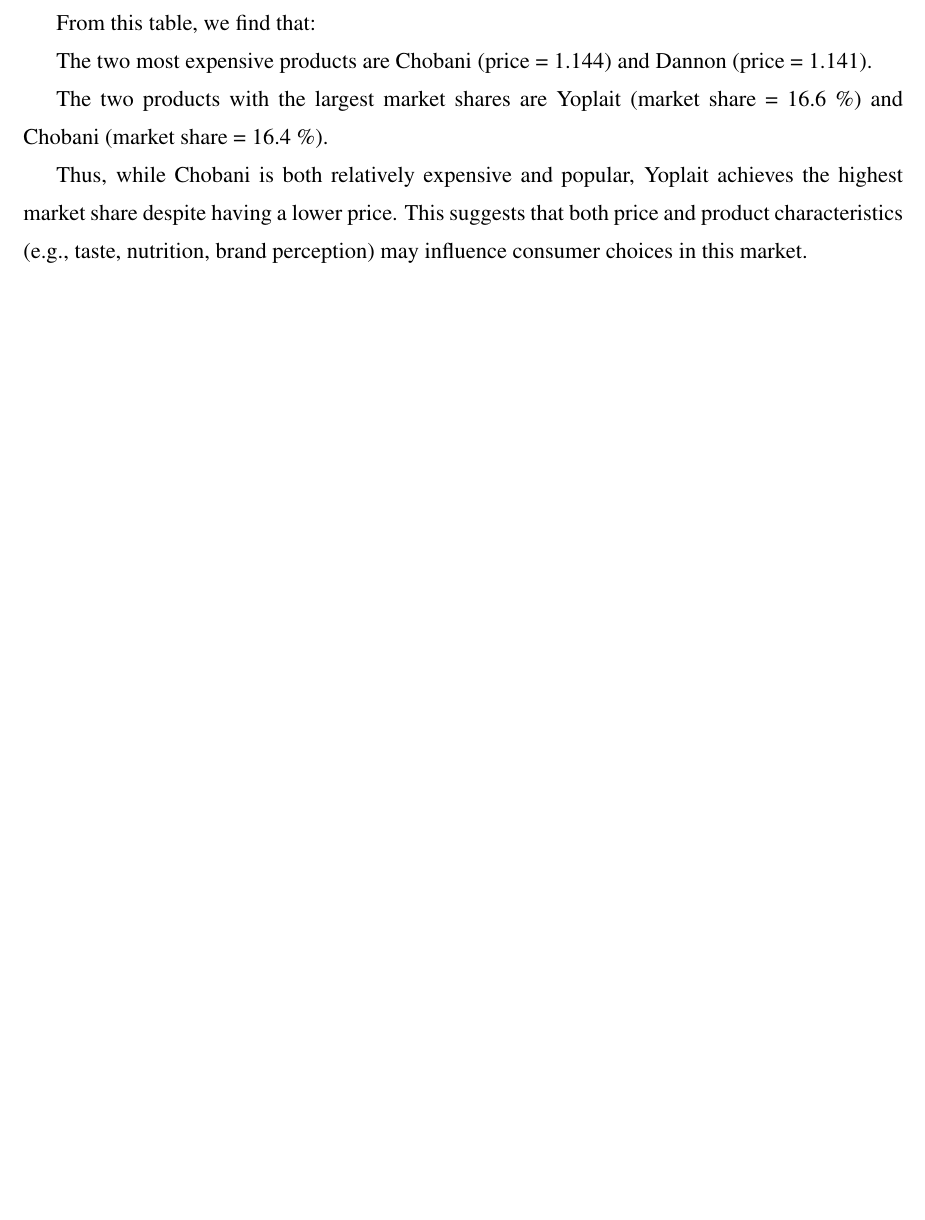
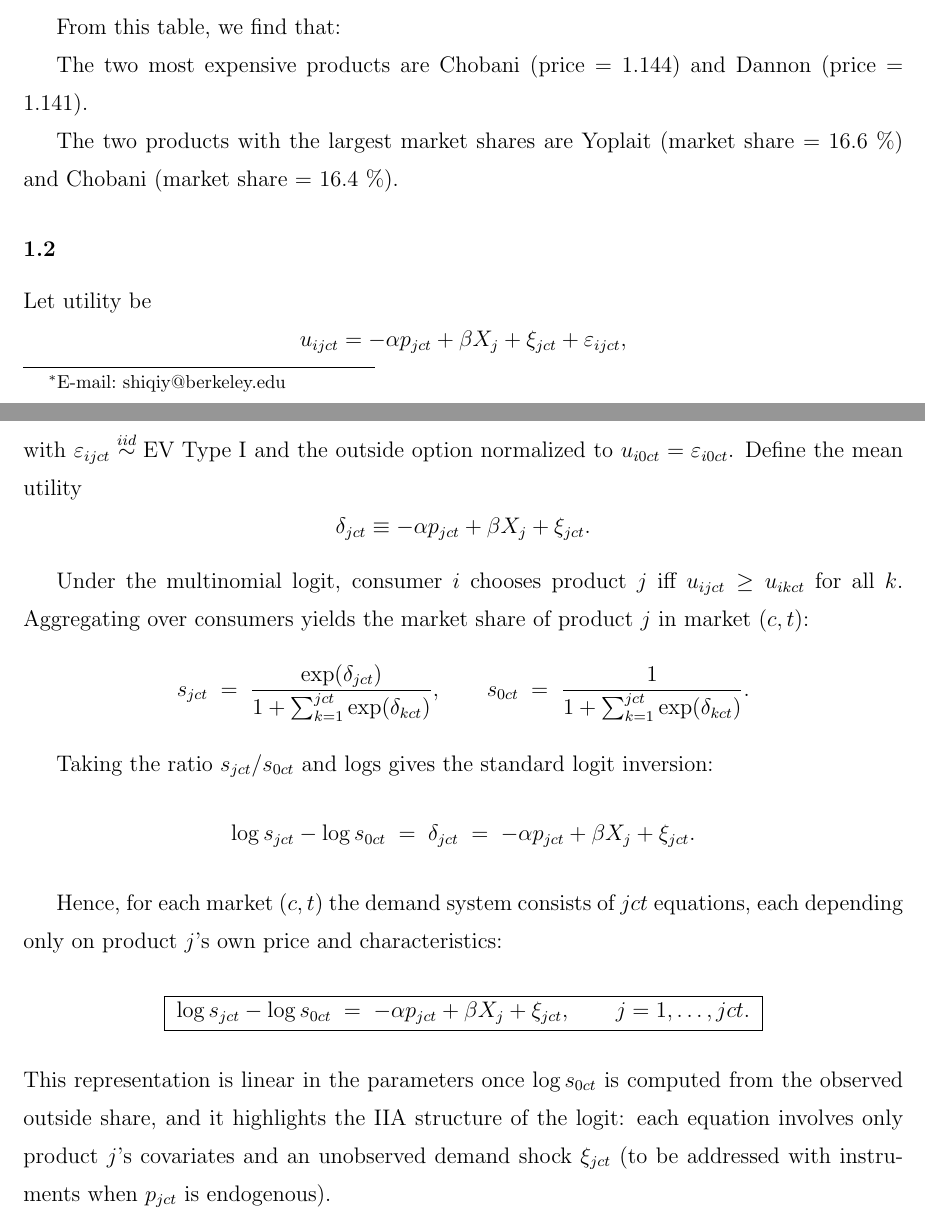
Before and after one commit to ShiqiYang2022/ECON220A, a LaTeX problem sheet (Hw1/repo/paper_slides/code/paper.tex): part of page 3 of 3 before the commit and two parts of pages 1 and 2 of 2 after it, the two joined at a grey line, cut so that both start at the same text, the shorter picture padded with empty space. Compiled offline with pdfLaTeX.

Commit message:
Updates from Overleaf

```diff
--- a/Hw1/repo/paper_slides/code/paper.tex
+++ b/Hw1/repo/paper_slides/code/paper.tex
@@ -1,7 +1,6 @@
 %% LyX 2.3.7 created this file.  For more info, see http://www.lyx.org/.
 %% Do not edit unless you really know what you are doing.
 \documentclass[12pt,hyperfootnotes=false]{article}
-\usepackage{mathptmx}
 \usepackage[latin9]{inputenc}
 \usepackage{geometry}
 \geometry{verbose,tmargin=1in,bmargin=1in,lmargin=1in,rmargin=1in}
@@ -31,7 +30,6 @@
 \usepackage{datetime}
 \usepackage{pdflscape}
 \usepackage[english]{babel}
-\usepackage{times}
 \usepackage[small]{caption}
 \usepackage[bottom,hang,flushmargin]{footmisc}
 
@@ -67,7 +65,7 @@
 
 After normalizing calories, added sugar, and protein by package size, we construct a summary table of products available in city 1 during period 1.
 
-\include{Hw1/repo/analysis/output/q1_city1_period1_table}
+\input{Hw1/repo/analysis/output/q1_city1_period1_table}
 
 From this table, we find that:
 
@@ -75,7 +73,52 @@
 
 The two products with the largest market shares are Yoplait (market share = 16.6 \%) and Chobani (market share = 16.4 \%).
 
-Thus, while Chobani is both relatively expensive and popular, Yoplait achieves the highest market share despite having a lower price. This suggests that both price and product characteristics (e.g., taste, nutrition, brand perception) may influence consumer choices in this market.
+
+\subsection{}
+
+Let utility be
+\[
+u_{ijct} = -\alpha p_{jct} + \beta X_{j} + \xi_{jct} + \varepsilon_{ijct},
+\]
+with $\varepsilon_{ijct}\stackrel{iid}{\sim} \text{EV Type I}$ and the outside option
+normalized to $u_{i0ct}=\varepsilon_{i0ct}$. Define the mean utility
+\[
+\delta_{jct}\equiv -\alpha p_{jct} + \beta X_{j} + \xi_{jct}.
+\]
+
+Under the multinomial logit, consumer $i$ chooses product $j$ iff $u_{ijct}\ge u_{ikct}$ for all $k$.
+Aggregating over consumers yields the market share of product $j$ in market $(c,t)$:
+\[
+s_{jct} \;=\;
+\frac{\exp(\delta_{jct})}{1+\sum_{k=1}^{jct}\exp(\delta_{kct})},
+\qquad
+s_{0ct} \;=\;
+\frac{1}{1+\sum_{k=1}^{jct}\exp(\delta_{kct})}.
+\]
+
+Taking the ratio $s_{jct}/s_{0ct}$ and logs gives the standard logit inversion:
+\[
+\log s_{jct} - \log s_{0ct}
+\;=\;
+\delta_{jct}
+\;=\;
+-\alpha p_{jct} + \beta X_{j} + \xi_{jct}.
+\]
+
+Hence, for each market $(c,t)$ the demand system consists of $jct$ equations,
+each depending only on product $j$'s own price and characteristics:
+\[
+\boxed{\;
+\log s_{jct} - \log s_{0ct}
+\;=\;
+-\alpha p_{jct} + \beta X_{j} + \xi_{jct},
+\qquad j=1,\dots,jct.
+\;}
+\]
+This representation is linear in the parameters once $\log s_{0ct}$ is computed
+from the observed outside share, and it highlights the IIA structure of the logit:
+each equation involves only product $j$'s covariates and an unobserved
+demand shock $\xi_{jct}$ (to be addressed with instruments when $p_{jct}$ is endogenous).
 
 
 \end{spacing}
```
